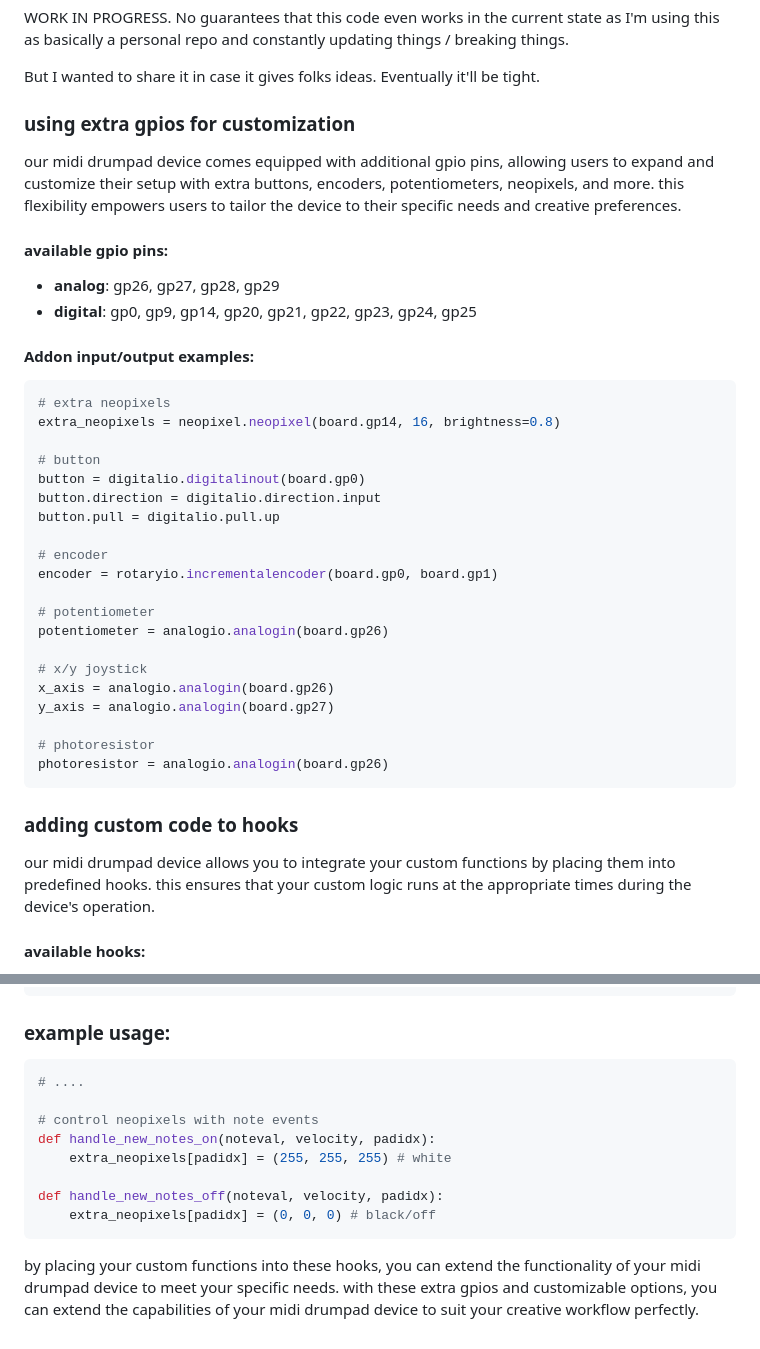
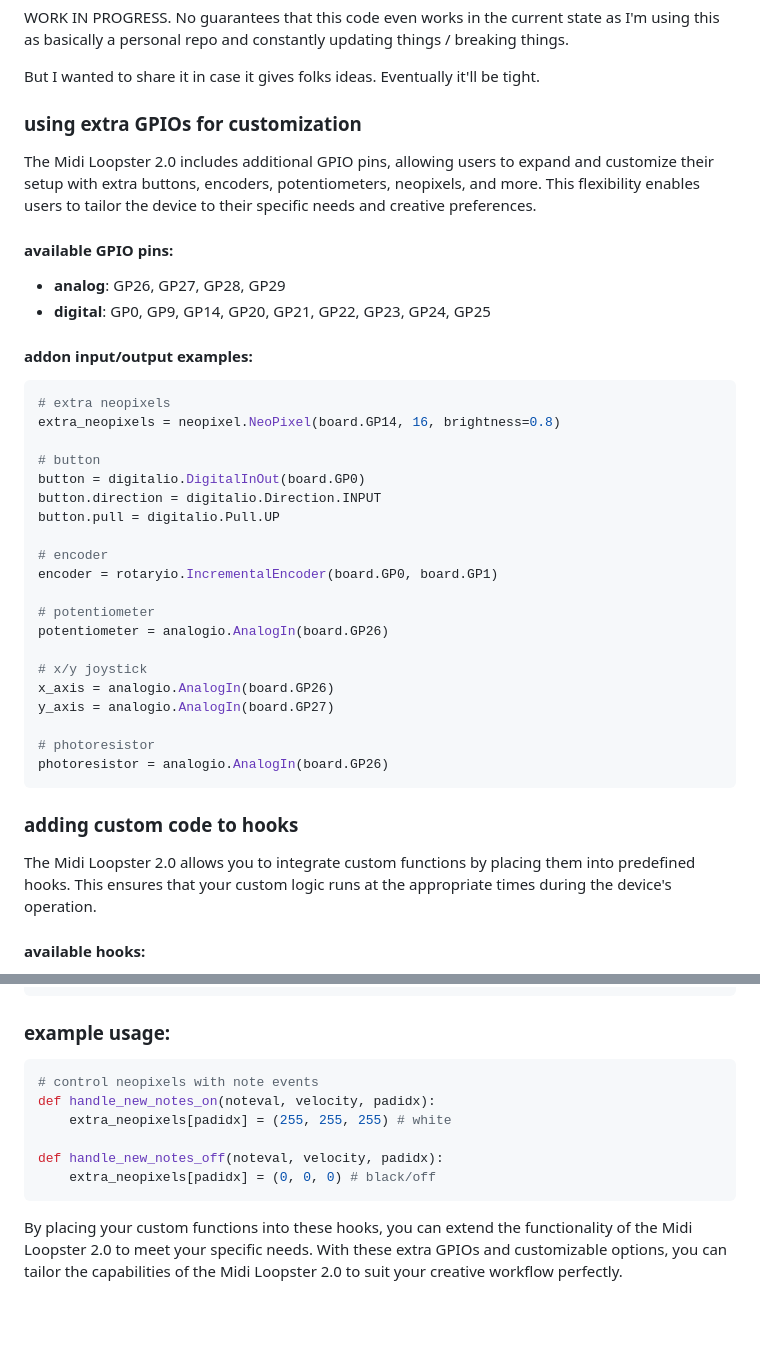
Before and after one commit to derrickthomin/DJBB-Loopster-2.0, a Markdown page: README.md, 2 parts joined by grey strips. GitHub-like rendering; blank space fills up the shorter version.

````diff
--- a/README.md
+++ b/README.md
@@ -3,41 +3,41 @@ WORK IN PROGRESS. No guarantees that this code even works in the current state a
 But I wanted to share it in case it gives folks ideas. Eventually it'll be tight.
 
 
-### using extra gpios for customization
+### using extra GPIOs for customization
 
-our midi drumpad device comes equipped with additional gpio pins, allowing users to expand and customize their setup with extra buttons, encoders, potentiometers, neopixels, and more. this flexibility empowers users to tailor the device to their specific needs and creative preferences.
+The Midi Loopster 2.0 includes additional GPIO pins, allowing users to expand and customize their setup with extra buttons, encoders, potentiometers, neopixels, and more. This flexibility enables users to tailor the device to their specific needs and creative preferences.
 
-#### available gpio pins:
-- **analog**: gp26, gp27, gp28, gp29
-- **digital**: gp0, gp9, gp14, gp20, gp21, gp22, gp23, gp24, gp25
+#### available GPIO pins:
+- **analog**: GP26, GP27, GP28, GP29
+- **digital**: GP0, GP9, GP14, GP20, GP21, GP22, GP23, GP24, GP25
 
-#### Addon input/output examples:
+#### addon input/output examples:
 ```python
 # extra neopixels
-extra_neopixels = neopixel.neopixel(board.gp14, 16, brightness=0.8)
+extra_neopixels = neopixel.NeoPixel(board.GP14, 16, brightness=0.8)
 
 # button
-button = digitalio.digitalinout(board.gp0)
-button.direction = digitalio.direction.input
-button.pull = digitalio.pull.up
+button = digitalio.DigitalInOut(board.GP0)
+button.direction = digitalio.Direction.INPUT
+button.pull = digitalio.Pull.UP
 
 # encoder
-encoder = rotaryio.incrementalencoder(board.gp0, board.gp1)
+encoder = rotaryio.IncrementalEncoder(board.GP0, board.GP1)
 
 # potentiometer
-potentiometer = analogio.analogin(board.gp26)
+potentiometer = analogio.AnalogIn(board.GP26)
 
 # x/y joystick
-x_axis = analogio.analogin(board.gp26)
-y_axis = analogio.analogin(board.gp27)
+x_axis = analogio.AnalogIn(board.GP26)
+y_axis = analogio.AnalogIn(board.GP27)
 
 # photoresistor
-photoresistor = analogio.analogin(board.gp26)
+photoresistor = analogio.AnalogIn(board.GP26)
 ```
 
 ### adding custom code to hooks
 
-our midi drumpad device allows you to integrate your custom functions by placing them into predefined hooks. this ensures that your custom logic runs at the appropriate times during the device's operation.
+The Midi Loopster 2.0 allows you to integrate custom functions by placing them into predefined hooks. This ensures that your custom logic runs at the appropriate times during the device's operation.
 
 #### available hooks:
 - **check_addons_fast()**: runs as fast as possible in the main loop. ideal for time-sensitive tasks.
@@ -76,8 +76,6 @@ def handle_new_notes_off(noteval, velocity, padidx):
 
 ### example usage:
 ```python
-# ....
-
 # control neopixels with note events
 def handle_new_notes_on(noteval, velocity, padidx):
     extra_neopixels[padidx] = (255, 255, 255) # white
@@ -86,5 +84,4 @@ def handle_new_notes_off(noteval, velocity, padidx):
     extra_neopixels[padidx] = (0, 0, 0) # black/off
 ```
 
-by placing your custom functions into these hooks, you can extend the functionality of your midi drumpad device to meet your specific needs.
-with these extra gpios and customizable options, you can extend the capabilities of your midi drumpad device to suit your creative workflow perfectly.
+By placing your custom functions into these hooks, you can extend the functionality of the Midi Loopster 2.0 to meet your specific needs. With these extra GPIOs and customizable options, you can tailor the capabilities of the Midi Loopster 2.0 to suit your creative workflow perfectly.
````
